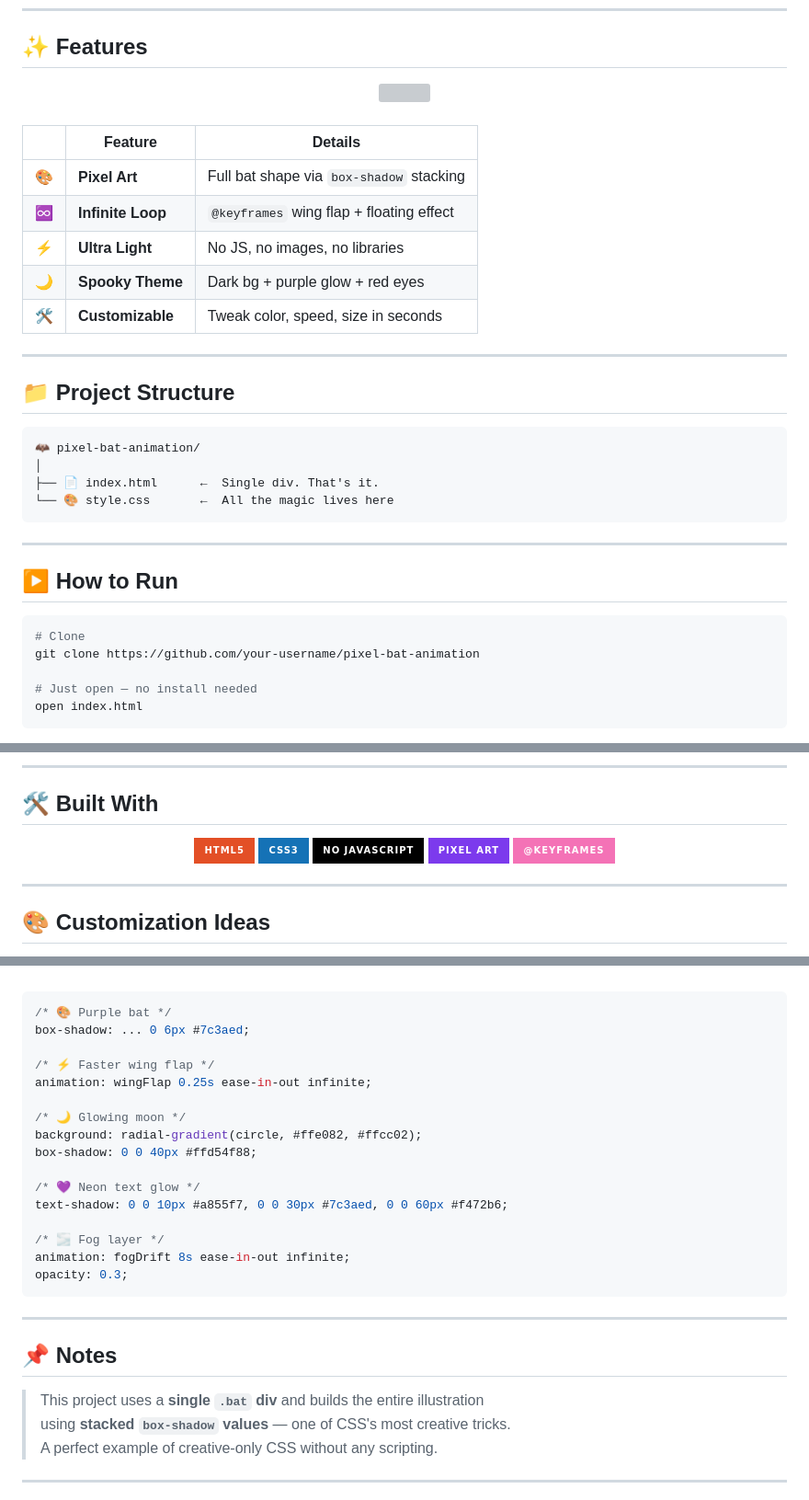
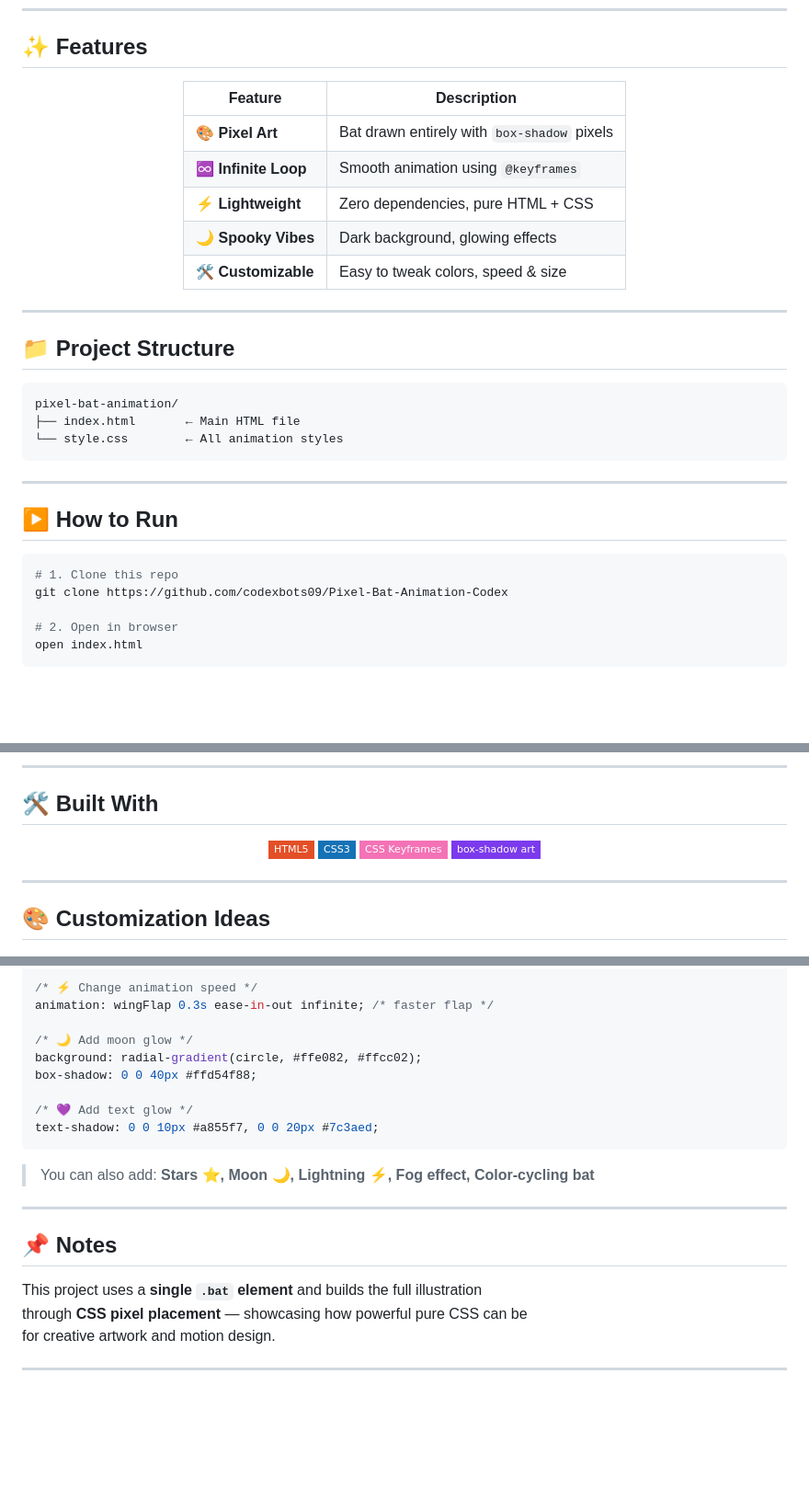
Before and after one commit to codexbots09/Pixel-Bat-Animation-Codex, a Markdown page: README.md, 3 parts joined by grey strips. Shown at 92% size. Drawn GitHub-style; badges without logos; blank space fills up the shorter version; grey boxes are pictures that could not be loaded.

````diff
--- a/README.md
+++ b/README.md
@@ -33,28 +37,25 @@
 ## ✨ Features
 
 <div align="center">
-<img src="https://readme-typing-svg.demolab.com?font=Fira+Code&size=15&duration=1800&pause=400&color=F472B6&center=true&vCenter=true&width=600&lines=🎨+box-shadow+pixel+art;♾️+Infinite+CSS+animation;⚡+Zero+dependencies;🌙+Spooky+dark+theme;🛠️+Fully+customizable" />
+
+| Feature | Description |
+|--------|-------------|
+| 🎨 **Pixel Art** | Bat drawn entirely with `box-shadow` pixels |
+| ♾️ **Infinite Loop** | Smooth animation using `@keyframes` |
+| ⚡ **Lightweight** | Zero dependencies, pure HTML + CSS |
+| 🌙 **Spooky Vibes** | Dark background, glowing effects |
+| 🛠️ **Customizable** | Easy to tweak colors, speed & size |
+
 </div>
-
-<br/>
-
-| | Feature | Details |
-|---|---------|---------|
-| 🎨 | **Pixel Art** | Full bat shape via `box-shadow` stacking |
-| ♾️ | **Infinite Loop** | `@keyframes` wing flap + floating effect |
-| ⚡ | **Ultra Light** | No JS, no images, no libraries |
-| 🌙 | **Spooky Theme** | Dark bg + purple glow + red eyes |
-| 🛠️ | **Customizable** | Tweak color, speed, size in seconds |
 
 ---
 
 ## 📁 Project Structure
 
-```
-🦇 pixel-bat-animation/
-│
-├── 📄 index.html      ←  Single div. That's it.
-└── 🎨 style.css       ←  All the magic lives here
+```txt
+pixel-bat-animation/
+├── index.html       ← Main HTML file
+└── style.css        ← All animation styles
 ```
 
 ---
@@ -62,10 +63,10 @@
 ## ▶️ How to Run
 
 ```bash
-# Clone
-git clone https://github.com/your-username/pixel-bat-animation
+# 1. Clone this repo
+git clone https://github.com/codexbots09/Pixel-Bat-Animation-Codex
 
-# Just open — no install needed
+# 2. Open in browser
 open index.html
 ```
 
@@ -79,11 +78,10 @@ open index.html
 
 <div align="center">
 
-![HTML5](https://img.shields.io/badge/HTML5-E34F26?style=for-the-badge&logo=html5&logoColor=white)
-![CSS3](https://img.shields.io/badge/CSS3-1572B6?style=for-the-badge&logo=css3&logoColor=white)
-![No JavaScript](https://img.shields.io/badge/No%20JavaScript-black?style=for-the-badge&logo=javascript&logoColor=F7DF1E)
-![Pixel Art](https://img.shields.io/badge/Pixel%20Art-7C3AED?style=for-the-badge&logo=artstation&logoColor=white)
-![Keyframes](https://img.shields.io/badge/%40keyframes-F472B6?style=for-the-badge)
+![HTML5](https://img.shields.io/badge/-HTML5-E34F26?style=flat-square&logo=html5&logoColor=white)
+![CSS3](https://img.shields.io/badge/-CSS3-1572B6?style=flat-square&logo=css3&logoColor=white)
+![CSS Keyframes](https://img.shields.io/badge/-CSS%20Keyframes-F472B6?style=flat-square)
+![box--shadow](https://img.shields.io/badge/-box--shadow%20art-7C3AED?style=flat-square)
 
 </div>
 
@@ -97,32 +95,24 @@ open index.html
 
-<br/>
+/* ⚡ Change animation speed */
+animation: wingFlap 0.3s ease-in-out infinite; /* faster flap */
 
-```css
-/* 🎨 Purple bat */
-box-shadow: ... 0 6px #7c3aed;
-
-/* ⚡ Faster wing flap */
-animation: wingFlap 0.25s ease-in-out infinite;
-
-/* 🌙 Glowing moon */
+/* 🌙 Add moon glow */
 background: radial-gradient(circle, #ffe082, #ffcc02);
 box-shadow: 0 0 40px #ffd54f88;
 
-/* 💜 Neon text glow */
-text-shadow: 0 0 10px #a855f7, 0 0 30px #7c3aed, 0 0 60px #f472b6;
+/* 💜 Add text glow */
+text-shadow: 0 0 10px #a855f7, 0 0 20px #7c3aed;
+```
 
-/* 🌫️ Fog layer */
-animation: fogDrift 8s ease-in-out infinite;
-opacity: 0.3;
-```
+> You can also add: **Stars ⭐, Moon 🌙, Lightning ⚡, Fog effect, Color-cycling bat**
 
 ---
 
 ## 📌 Notes
 
-> This project uses a **single `.bat` div** and builds the entire illustration
-> using **stacked `box-shadow` values** — one of CSS's most creative tricks.
-> A perfect example of creative-only CSS without any scripting.
+This project uses a **single `.bat` element** and builds the full illustration
+through **CSS pixel placement** — showcasing how powerful pure CSS can be
+for creative artwork and motion design.
 
 ---
 
````
Also changed, not shown: other parts of README.md (+24 -24 lines).
